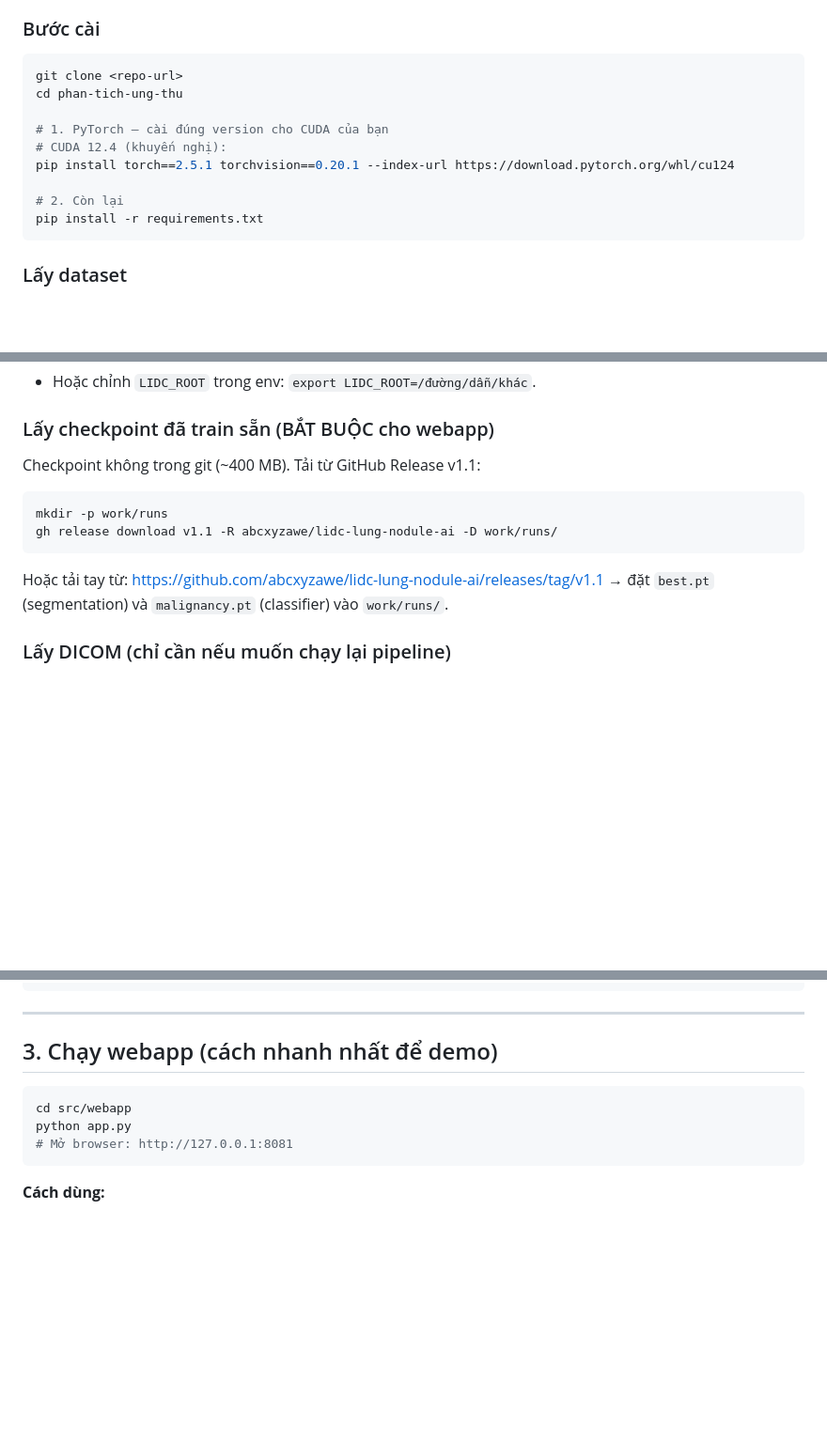
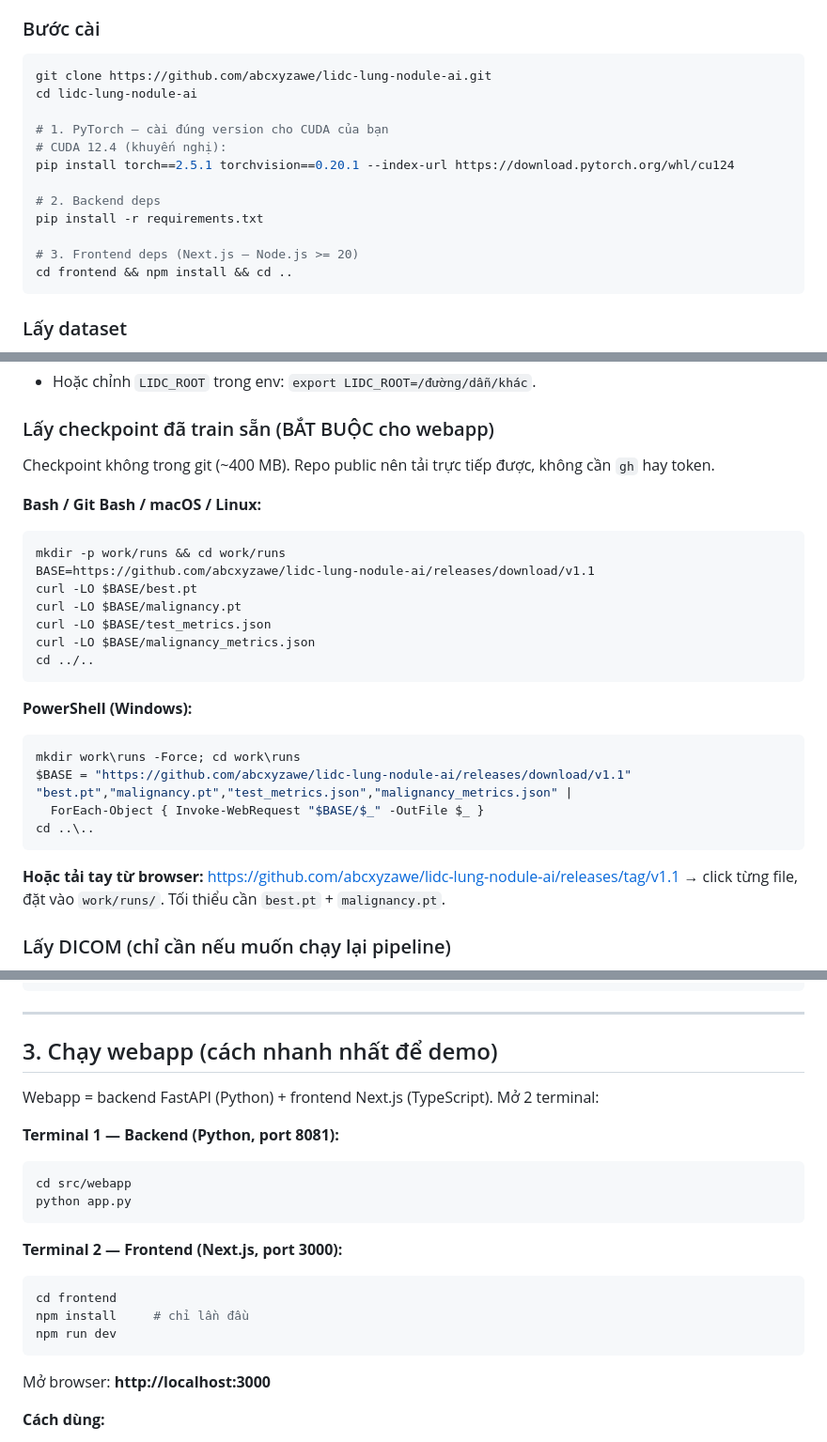
Before and after one commit to abcxyzawe/lidc-lung-nodule-ai, a Markdown page: README.md, 3 parts joined by grey strips. Shown at 94% size. Drawn GitHub-style; blank space fills up the shorter version.

Commit message:
README: simplify checkpoint download (repo is now public)
- Remove `gh` CLI requirement, just curl/Invoke-WebRequest from public release
- Document new 2-terminal dev workflow (Python backend + Next.js frontend)
- Add npm install step to setup
- Use absolute clone URL

````diff
--- a/README.md
+++ b/README.md
@@ -23,15 +23,18 @@ Kết hợp với **Lung-RADS heuristic** theo đường kính → đánh giá n
 
 ### Bước cài
 ```bash
-git clone <repo-url>
-cd phan-tich-ung-thu
+git clone https://github.com/abcxyzawe/lidc-lung-nodule-ai.git
+cd lidc-lung-nodule-ai
 
 # 1. PyTorch — cài đúng version cho CUDA của bạn
 # CUDA 12.4 (khuyến nghị):
 pip install torch==2.5.1 torchvision==0.20.1 --index-url https://download.pytorch.org/whl/cu124
 
-# 2. Còn lại
+# 2. Backend deps
 pip install -r requirements.txt
+
+# 3. Frontend deps (Next.js — Node.js >= 20)
+cd frontend && npm install && cd ..
 ```
 
 ### Lấy dataset
@@ -47,15 +50,30 @@ pip install -r requirements.txt
 
 ### Lấy checkpoint đã train sẵn (BẮT BUỘC cho webapp)
 
-Checkpoint không trong git (~400 MB). Tải từ GitHub Release v1.1:
+Checkpoint không trong git (~400 MB). Repo public nên tải trực tiếp được, không cần `gh` hay token.
 
+**Bash / Git Bash / macOS / Linux:**
 ```bash
-mkdir -p work/runs
-gh release download v1.1 -R abcxyzawe/lidc-lung-nodule-ai -D work/runs/
+mkdir -p work/runs && cd work/runs
+BASE=https://github.com/abcxyzawe/lidc-lung-nodule-ai/releases/download/v1.1
+curl -LO $BASE/best.pt
+curl -LO $BASE/malignancy.pt
+curl -LO $BASE/test_metrics.json
+curl -LO $BASE/malignancy_metrics.json
+cd ../..
 ```
 
-Hoặc tải tay từ: https://github.com/abcxyzawe/lidc-lung-nodule-ai/releases/tag/v1.1
-→ đặt `best.pt` (segmentation) và `malignancy.pt` (classifier) vào `work/runs/`.
+**PowerShell (Windows):**
+```powershell
+mkdir work\runs -Force; cd work\runs
+$BASE = "https://github.com/abcxyzawe/lidc-lung-nodule-ai/releases/download/v1.1"
+"best.pt","malignancy.pt","test_metrics.json","malignancy_metrics.json" |
+  ForEach-Object { Invoke-WebRequest "$BASE/$_" -OutFile $_ }
+cd ..\..
+```
+
+**Hoặc tải tay từ browser:** https://github.com/abcxyzawe/lidc-lung-nodule-ai/releases/tag/v1.1
+→ click từng file, đặt vào `work/runs/`. Tối thiểu cần `best.pt` + `malignancy.pt`.
 
 ### Lấy DICOM (chỉ cần nếu muốn chạy lại pipeline)
 
@@ -100,11 +118,22 @@ phan-tich-ung-thu/
 
 ## 3. Chạy webapp (cách nhanh nhất để demo)
 
+Webapp = backend FastAPI (Python) + frontend Next.js (TypeScript). Mở 2 terminal:
+
+**Terminal 1 — Backend (Python, port 8081):**
 ```bash
 cd src/webapp
 python app.py
-# Mở browser: http://127.0.0.1:8081
 ```
+
+**Terminal 2 — Frontend (Next.js, port 3000):**
+```bash
+cd frontend
+npm install     # chỉ lần đầu
+npm run dev
+```
+
+Mở browser: **http://localhost:3000**
 
 **Cách dùng:**
 1. Click **"📁 Chọn folder DICOM"** → chọn folder của 1 bệnh nhân (ví dụ `manifest-1600709154662/LIDC-IDRI/LIDC-IDRI-0001/.../...`).
````
